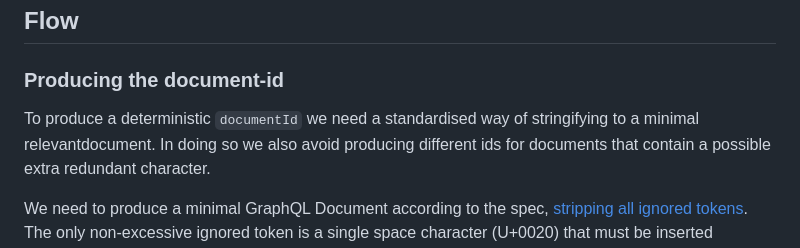
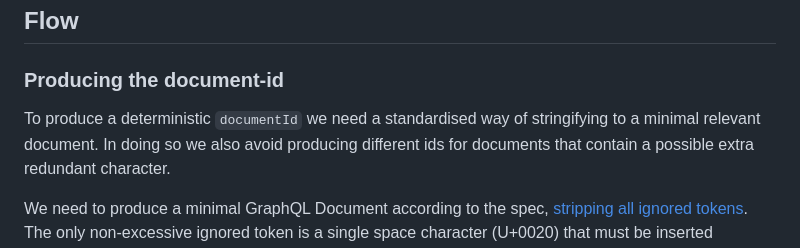
Before and after one commit to graphql/graphql-over-http, a Markdown page: rfcs/PersistedOperations.md, the part around the change. Drawn GitHub-style.

```diff
--- a/rfcs/PersistedOperations.md
+++ b/rfcs/PersistedOperations.md
@@ -14,7 +14,7 @@ With Persisted Operations we have a few goals:
 
 ### Producing the document-id
 
-To produce a deterministic `documentId` we need a standardised way of stringifying to a minimal relevantdocument.
+To produce a deterministic `documentId` we need a standardised way of stringifying to a minimal relevant document.
 In doing so we also avoid producing different ids for documents that contain a possible extra redundant character.
 
 We need to produce a minimal GraphQL Document according to the spec, [stripping all ignored tokens](https://spec.graphql.org/October2021/#sec-Language.Source-Text.Ignored-Tokens).
```
